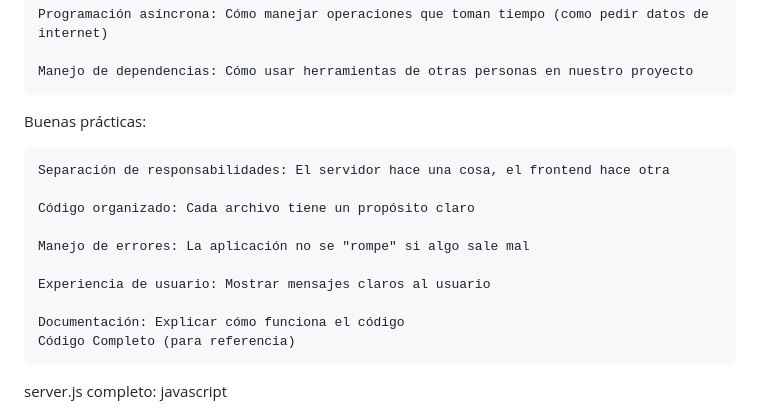
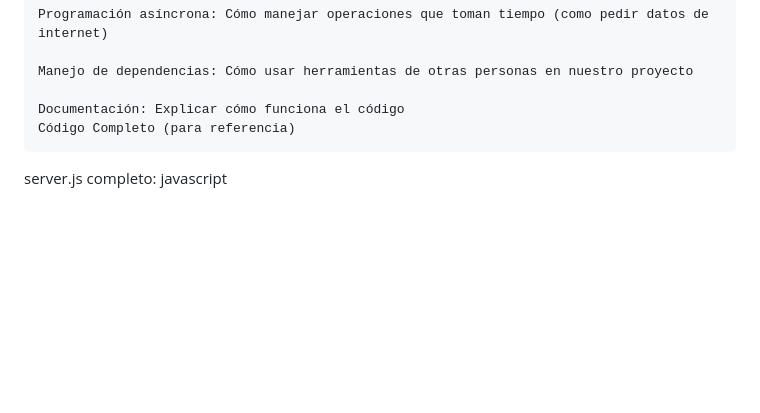
Before and after one commit to AztecSecOps/prueba, a Markdown page: readme.md, the part around the change. Drawn GitHub-style; blank space fills up the shorter version.

```diff
--- a/readme.md
+++ b/readme.md
@@ -412,16 +412,6 @@ Conceptos importantes:
 
     Manejo de dependencias: Cómo usar herramientas de otras personas en nuestro proyecto
 
-Buenas prácticas:
-
-    Separación de responsabilidades: El servidor hace una cosa, el frontend hace otra
-
-    Código organizado: Cada archivo tiene un propósito claro
-
-    Manejo de errores: La aplicación no se "rompe" si algo sale mal
-
-    Experiencia de usuario: Mostrar mensajes claros al usuario
-
     Documentación: Explicar cómo funciona el código
     Código Completo (para referencia)
 server.js completo:
```
